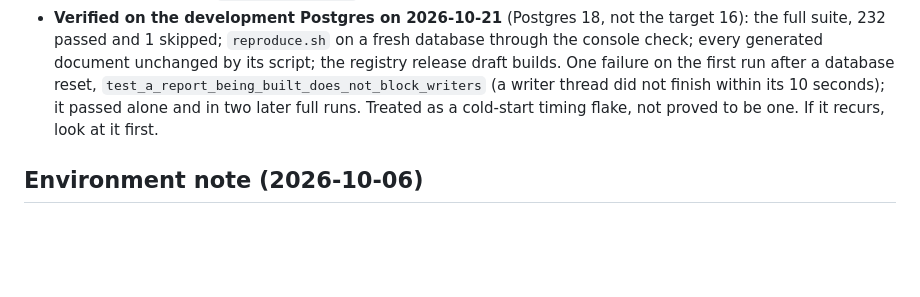
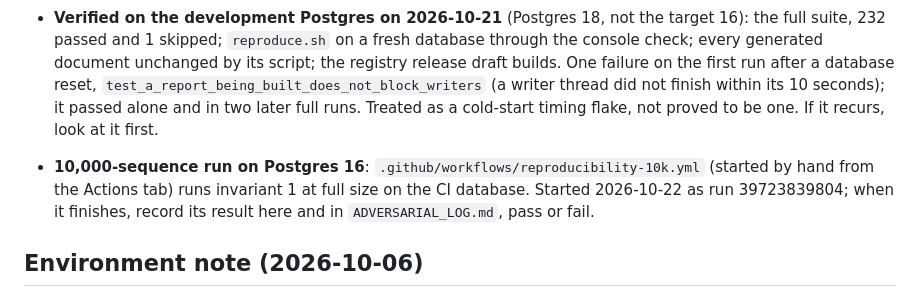
Before and after one commit to Shreyaskale7/CarbonX, a Markdown page: docs/STATUS.md, the part around the change. Drawn GitHub-style; blank space fills up the shorter version.

Commit message:
[P5] status: the Postgres 16 10,000-sequence run is in progress

```diff
--- a/docs/STATUS.md
+++ b/docs/STATUS.md
@@ -111,6 +111,11 @@ reported notification. Confirm it before any of them is cited.
   in two later full runs. Treated as a cold-start timing flake, not proved to
   be one. If it recurs, look at it first.
 
+- **10,000-sequence run on Postgres 16**: `.github/workflows/reproducibility-10k.yml`
+  (started by hand from the Actions tab) runs invariant 1 at full size on the CI
+  database. Started 2026-10-22 as run 39723839804; when it finishes, record its
+  result here and in `ADVERSARIAL_LOG.md`, pass or fail.
+
 ## Environment note (2026-10-06)
 
 For part of 2026-10-06, a Windows Application Control policy on the development
```
